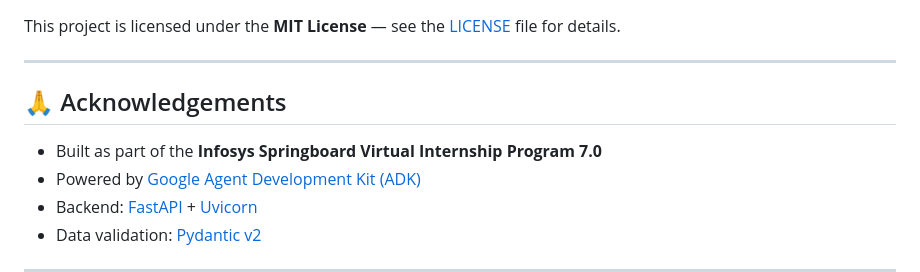
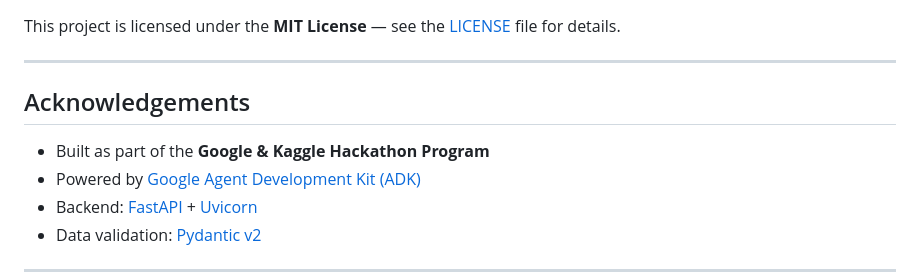
Before and after one commit to Shaik-Nazneen4/CyberScam-or-Fraud-Shield-Detection-Agent, a Markdown page: README.md, the part around the change. GitHub-like rendering.

Commit message:
Update acknowledgements section in README.md

```diff
--- a/README.md
+++ b/README.md
@@ -357,9 +357,9 @@ This project is licensed under the **MIT License** — see the [LICENSE](LICENSE
 
 ---
 
-## 🙏 Acknowledgements
+##  Acknowledgements
 
-- Built as part of the **Infosys Springboard Virtual Internship Program 7.0**
+- Built as part of the **Google & Kaggle Hackathon Program**
 - Powered by [Google Agent Development Kit (ADK)](https://google.github.io/adk-docs/)
 - Backend: [FastAPI](https://fastapi.tiangolo.com/) + [Uvicorn](https://www.uvicorn.org/)
 - Data validation: [Pydantic v2](https://docs.pydantic.dev/)
```
